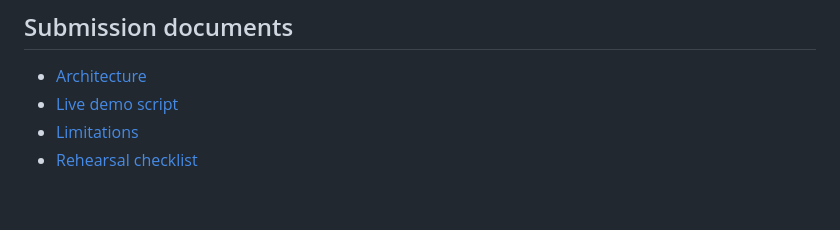
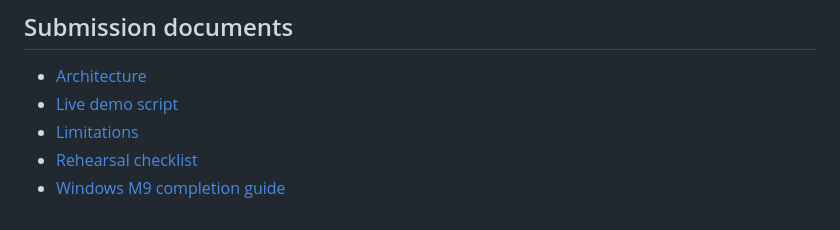
Before and after one commit to akiibot/jointly, a Markdown page: README.md, the part around the change. Rendered like a GitHub page.

Commit message:
docs: add Windows M9 completion guide

```diff
--- a/README.md
+++ b/README.md
@@ -138,3 +138,4 @@ bob_sessions/           progressive Bob usage evidence
 - [Live demo script](docs/demo-script.md)
 - [Limitations](docs/limitations.md)
 - [Rehearsal checklist](docs/rehearsal-checklist.md)
+- [Windows M9 completion guide](docs/friend-m9-finish-guide.md)
```
Also changed, not shown: docs/friend-m9-finish-guide.md (added, +346 -0 lines).
